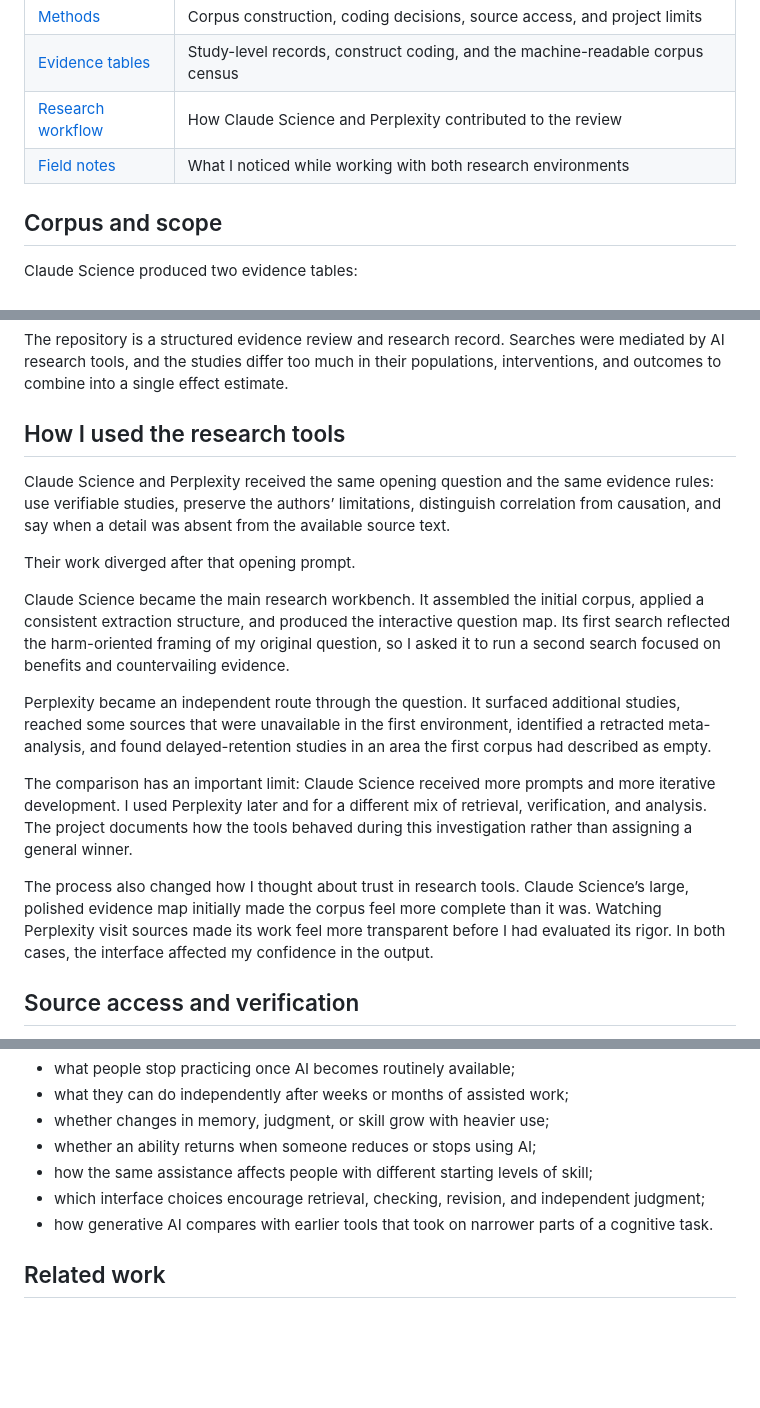
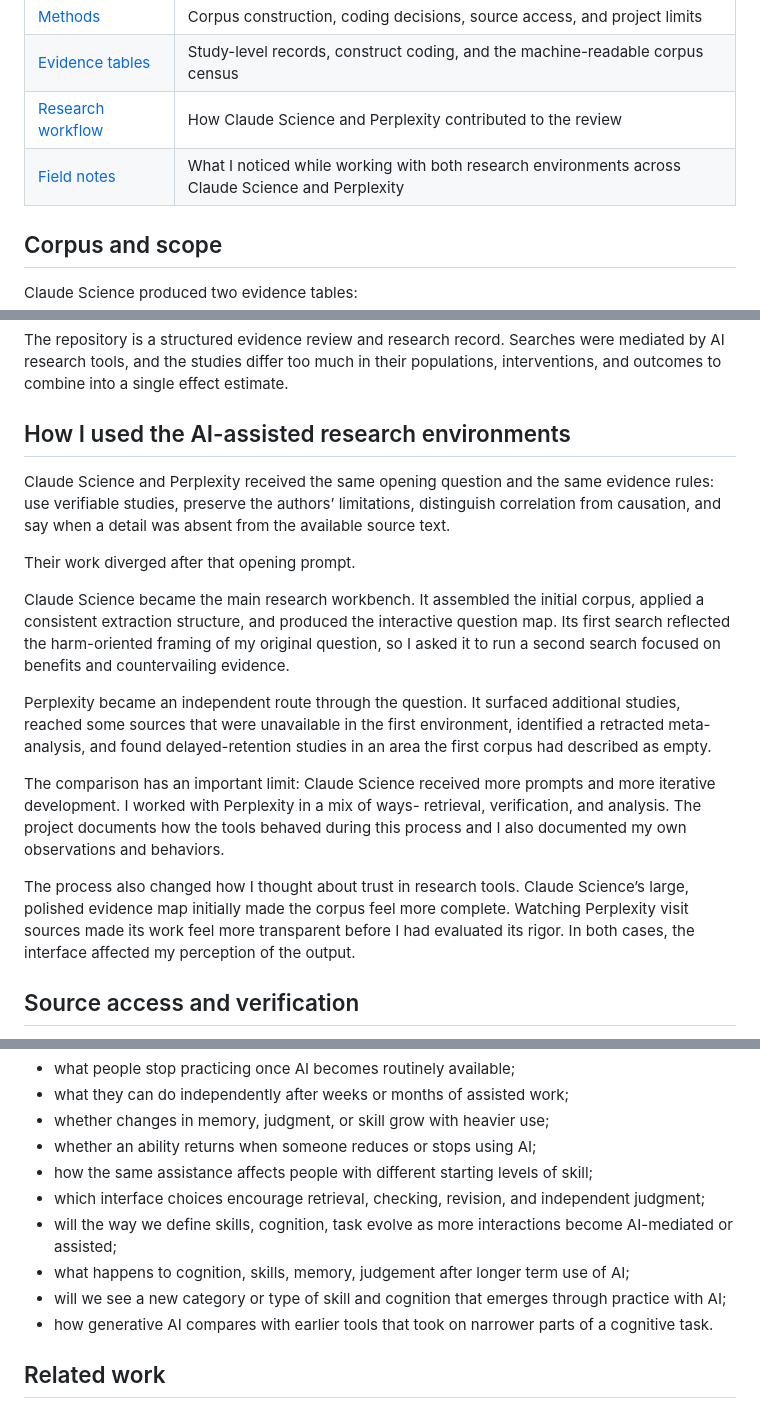
Before and after one commit to aribajahan/ai-cognition, a Markdown page: README.md, 3 parts joined by grey strips. Drawn GitHub-style; blank space fills up the shorter version.

```diff
--- a/README.md
+++ b/README.md
@@ -70,7 +70,7 @@ Generative AI expands the range of tasks a tool can participate in. It can retri
 | [Methods](methods.md) | Corpus construction, coding decisions, source access, and project limits |
 | [Evidence tables](data/) | Study-level records, construct coding, and the machine-readable corpus census |
 | [Research workflow](research-workflow.md) | How Claude Science and Perplexity contributed to the review |
-| [Field notes](field-notes.md) | What I noticed while working with both research environments |
+| [Field notes](field-notes.md) | What I noticed while working with both research environments across Claude Science and Perplexity |
 
 ## Corpus and scope
 
@@ -93,7 +93,7 @@ The project is adult-focused. It includes a small number of studies outside a st
 
 The repository is a structured evidence review and research record. Searches were mediated by AI research tools, and the studies differ too much in their populations, interventions, and outcomes to combine into a single effect estimate.
 
-## How I used the research tools
+## How I used the AI-assisted research environments
 
 Claude Science and Perplexity received the same opening question and the same evidence rules: use verifiable studies, preserve the authors’ limitations, distinguish correlation from causation, and say when a detail was absent from the available source text.
 
@@ -103,9 +103,9 @@ Claude Science became the main research workbench. It assembled the initial corp
 
 Perplexity became an independent route through the question. It surfaced additional studies, reached some sources that were unavailable in the first environment, identified a retracted meta-analysis, and found delayed-retention studies in an area the first corpus had described as empty.
 
-The comparison has an important limit: Claude Science received more prompts and more iterative development. I used Perplexity later and for a different mix of retrieval, verification, and analysis. The project documents how the tools behaved during this investigation rather than assigning a general winner.
+The comparison has an important limit: Claude Science received more prompts and more iterative development. I worked with Perplexity in a mix of ways- retrieval, verification, and analysis. The project documents how the tools behaved during this process and I also documented my own observations and behaviors.
 
-The process also changed how I thought about trust in research tools. Claude Science’s large, polished evidence map initially made the corpus feel more complete than it was. Watching Perplexity visit sources made its work feel more transparent before I had evaluated its rigor. In both cases, the interface affected my confidence in the output.
+The process also changed how I thought about trust in research tools. Claude Science’s large, polished evidence map initially made the corpus feel more complete. Watching Perplexity visit sources made its work feel more transparent before I had evaluated its rigor. In both cases, the interface affected my perception of the output.
 
 ## Source access and verification
 
@@ -131,6 +131,9 @@ I am especially interested in:
 - whether an ability returns when someone reduces or stops using AI;
 - how the same assistance affects people with different starting levels of skill;
 - which interface choices encourage retrieval, checking, revision, and independent judgment;
+- will the way we define skills, cognition, task evolve as more interactions become AI-mediated or assisted;
+- what happens to cognition, skills, memory, judgement after longer term use of AI;
+- will we see a new category or type of skill and cognition that emerges through practice with AI;
 - how generative AI compares with earlier tools that took on narrower parts of a cognitive task.
 
 ## Related work
```
